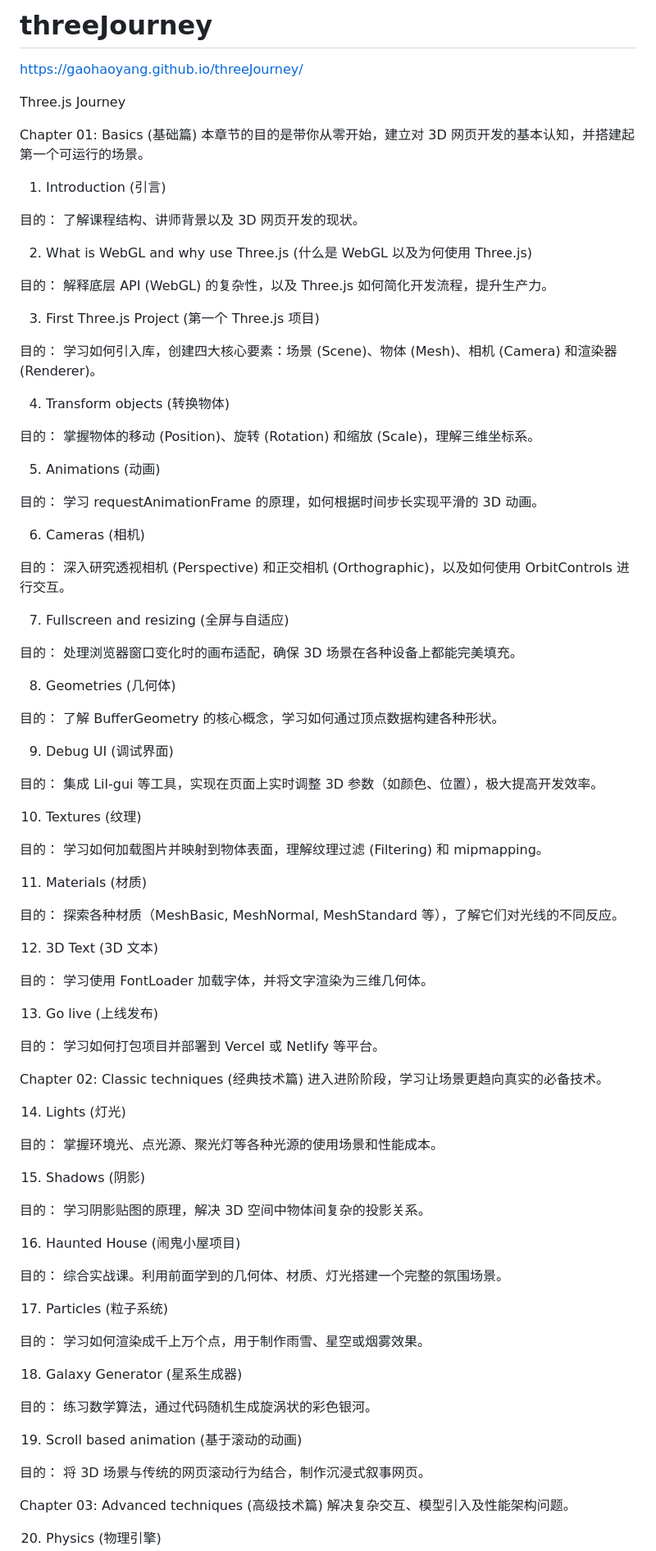
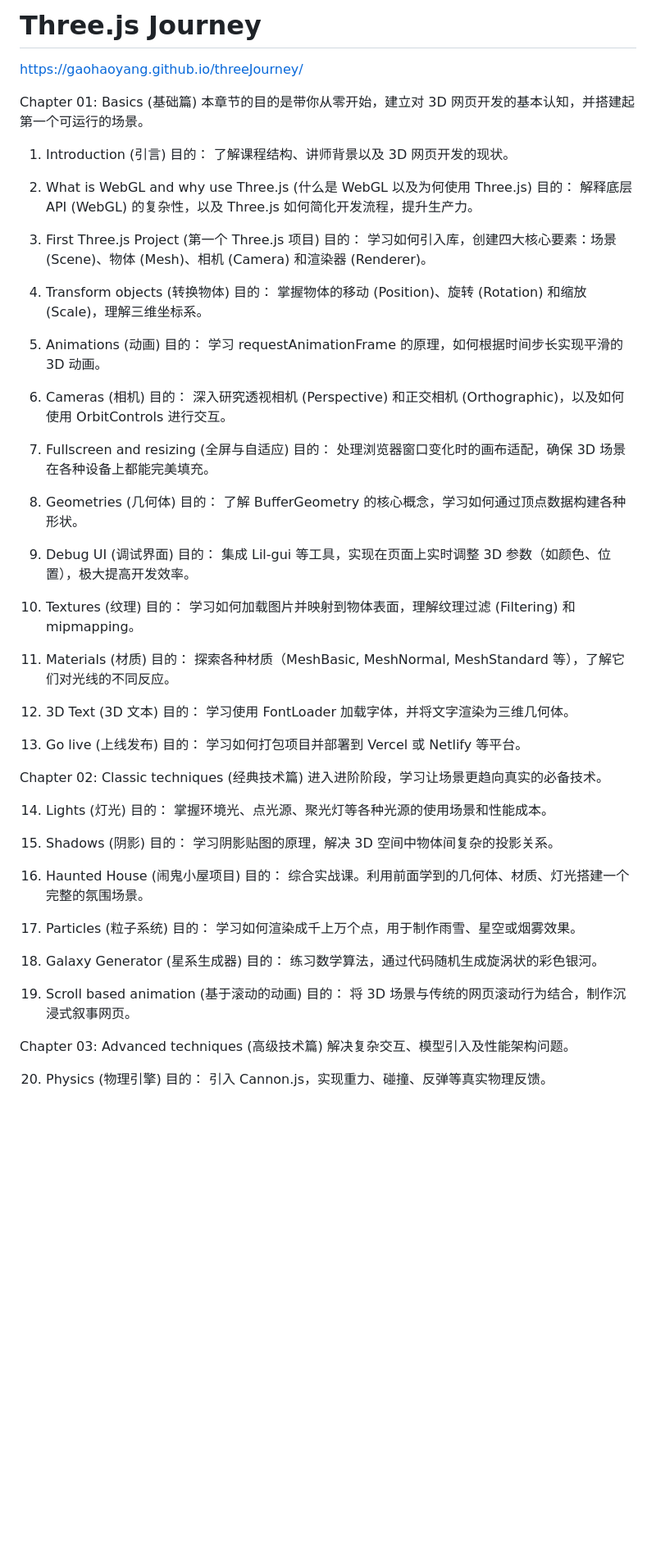
Before and after one commit to m-mengxia/three-Journey, a Markdown page: README.md, the part around one of its changes. Shown at 82% size. GitHub-like rendering; blank space fills up the shorter version.

```diff
--- a/README.md
+++ b/README.md
@@ -1,89 +1,68 @@
-# threeJourney
+# Three.js Journey
 
 [https://gaohaoyang.github.io/threeJourney/](https://gaohaoyang.github.io/threeJourney/)
-
-Three.js Journey
 
 Chapter 01: Basics (基础篇)
 本章节的目的是带你从零开始，建立对 3D 网页开发的基本认知，并搭建起第一个可运行的场景。
 
 01. Introduction (引言)
-
 目的： 了解课程结构、讲师背景以及 3D 网页开发的现状。
 
 02. What is WebGL and why use Three.js (什么是 WebGL 以及为何使用 Three.js)
-
 目的： 解释底层 API (WebGL) 的复杂性，以及 Three.js 如何简化开发流程，提升生产力。
 
 03. First Three.js Project (第一个 Three.js 项目)
-
 目的： 学习如何引入库，创建四大核心要素：场景 (Scene)、物体 (Mesh)、相机 (Camera) 和渲染器 (Renderer)。
 
 04. Transform objects (转换物体)
-
 目的： 掌握物体的移动 (Position)、旋转 (Rotation) 和缩放 (Scale)，理解三维坐标系。
 
 05. Animations (动画)
-
 目的： 学习 requestAnimationFrame 的原理，如何根据时间步长实现平滑的 3D 动画。
 
 06. Cameras (相机)
-
 目的： 深入研究透视相机 (Perspective) 和正交相机 (Orthographic)，以及如何使用 OrbitControls 进行交互。
 
 07. Fullscreen and resizing (全屏与自适应)
-
 目的： 处理浏览器窗口变化时的画布适配，确保 3D 场景在各种设备上都能完美填充。
 
 08. Geometries (几何体)
-
 目的： 了解 BufferGeometry 的核心概念，学习如何通过顶点数据构建各种形状。
 
 09. Debug UI (调试界面)
-
 目的： 集成 Lil-gui 等工具，实现在页面上实时调整 3D 参数（如颜色、位置），极大提高开发效率。
 
 10. Textures (纹理)
-
 目的： 学习如何加载图片并映射到物体表面，理解纹理过滤 (Filtering) 和 mipmapping。
 
 11. Materials (材质)
-
 目的： 探索各种材质（MeshBasic, MeshNormal, MeshStandard 等），了解它们对光线的不同反应。
 
 12. 3D Text (3D 文本)
-
 目的： 学习使用 FontLoader 加载字体，并将文字渲染为三维几何体。
 
 13. Go live (上线发布)
-
 目的： 学习如何打包项目并部署到 Vercel 或 Netlify 等平台。
 
 Chapter 02: Classic techniques (经典技术篇)
 进入进阶阶段，学习让场景更趋向真实的必备技术。
 
 14. Lights (灯光)
-
 目的： 掌握环境光、点光源、聚光灯等各种光源的使用场景和性能成本。
 
 15. Shadows (阴影)
-
 目的： 学习阴影贴图的原理，解决 3D 空间中物体间复杂的投影关系。
 
 16. Haunted House (闹鬼小屋项目)
-
 目的： 综合实战课。利用前面学到的几何体、材质、灯光搭建一个完整的氛围场景。
 
 17. Particles (粒子系统)
-
 目的： 学习如何渲染成千上万个点，用于制作雨雪、星空或烟雾效果。
 
 18. Galaxy Generator (星系生成器)
-
 目的： 练习数学算法，通过代码随机生成旋涡状的彩色银河。
 
 19. Scroll based animation (基于滚动的动画)
-
 目的： 将 3D 场景与传统的网页滚动行为结合，制作沉浸式叙事网页。
 
 Chapter 03: Advanced techniques (高级技术篇)
```
Also changed, not shown: other parts of README.md (+65 -34 lines).
